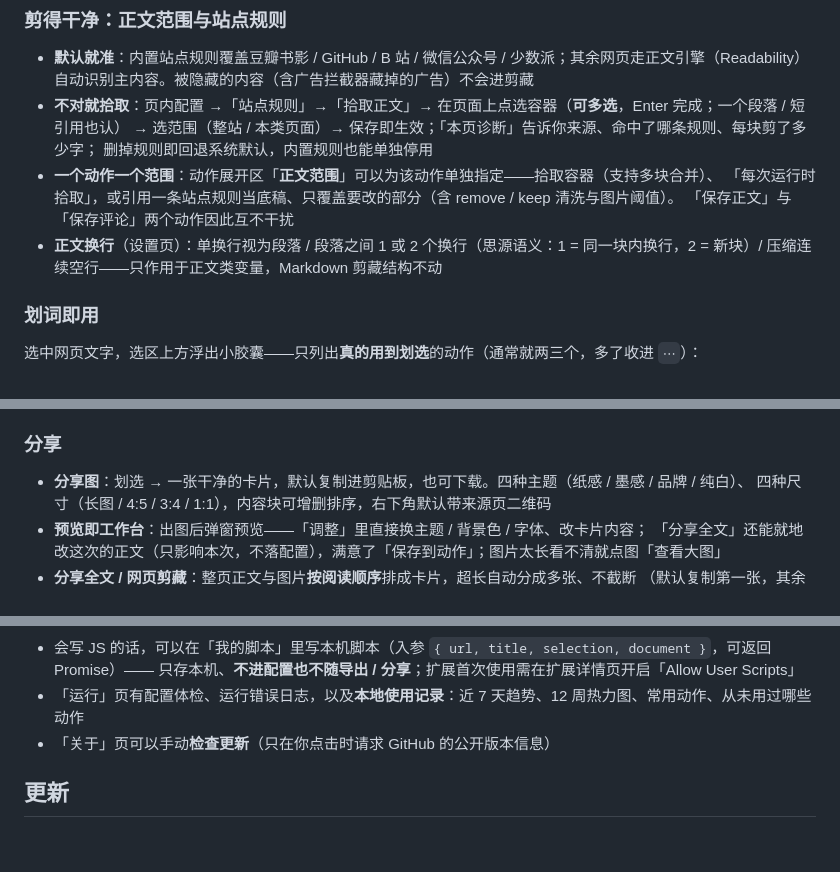
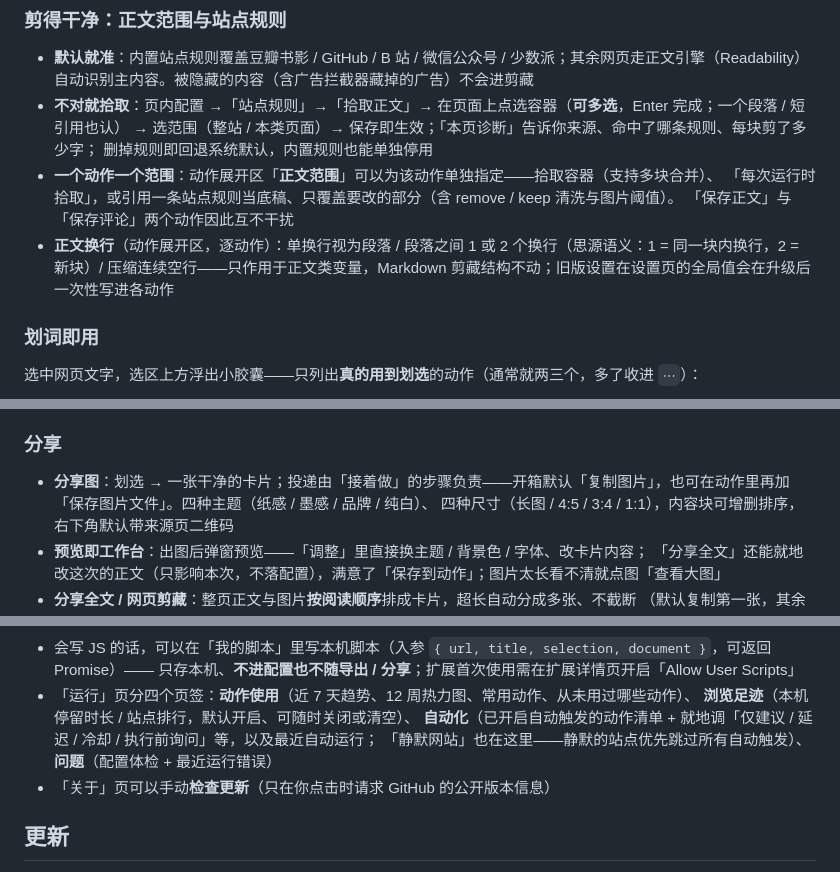
Before and after one commit to hqweay/shunshou, a Markdown page: README.md, 3 parts joined by grey strips. Drawn GitHub-style; blank space fills up the shorter version.

```diff
--- a/README.md
+++ b/README.md
@@ -72,8 +72,8 @@
 - **一个动作一个范围**：动作展开区「**正文范围**」可以为该动作单独指定——拾取容器（支持多块合并）、
   「每次运行时拾取」，或引用一条站点规则当底稿、只覆盖要改的部分（含 remove / keep 清洗与图片阈值）。
   「保存正文」与「保存评论」两个动作因此互不干扰
-- **正文换行**（设置页）：单换行视为段落 / 段落之间 1 或 2 个换行（思源语义：1 = 同一块内换行，2 = 新块）/
-  压缩连续空行——只作用于正文类变量，Markdown 剪藏结构不动
+- **正文换行**（动作展开区，逐动作）：单换行视为段落 / 段落之间 1 或 2 个换行（思源语义：1 = 同一块内换行，2 = 新块）/
+  压缩连续空行——只作用于正文类变量，Markdown 剪藏结构不动；旧版设置在设置页的全局值会在升级后一次性写进各动作
 
 ### 划词即用
 
@@ -88,7 +88,8 @@
 
 ### 分享
 
-- **分享图**：划选 → 一张干净的卡片，默认复制进剪贴板，也可下载。四种主题（纸感 / 墨感 / 品牌 / 纯白）、
+- **分享图**：划选 → 一张干净的卡片；投递由「接着做」的步骤负责——开箱默认「复制图片」，也可在动作里再加
+  「保存图片文件」。四种主题（纸感 / 墨感 / 品牌 / 纯白）、
   四种尺寸（长图 / 4:5 / 3:4 / 1:1），内容块可增删排序，右下角默认带来源页二维码
 - **预览即工作台**：出图后弹窗预览——「调整」里直接换主题 / 背景色 / 字体、改卡片内容；
   「分享全文」还能就地改这次的正文（只影响本次，不落配置），满意了「保存到动作」；图片太长看不清就点图「查看大图」
@@ -166,7 +168,10 @@
 
 - 会写 JS 的话，可以在「我的脚本」里写本机脚本（入参 `{ url, title, selection, document }`，可返回 Promise）——
   只存本机、**不进配置也不随导出 / 分享**；扩展首次使用需在扩展详情页开启「Allow User Scripts」
-- 「运行」页有配置体检、运行错误日志，以及**本地使用记录**：近 7 天趋势、12 周热力图、常用动作、从未用过哪些动作
+- 「运行」页分四个页签：**动作使用**（近 7 天趋势、12 周热力图、常用动作、从未用过哪些动作）、
+  **浏览足迹**（本机停留时长 / 站点排行，默认开启、可随时关闭或清空）、
+  **自动化**（已开启自动触发的动作清单 + 就地调「仅建议 / 延迟 / 冷却 / 执行前询问」等，以及最近自动运行；
+  「静默网站」也在这里——静默的站点优先跳过所有自动触发）、**问题**（配置体检 + 最近运行错误）
 - 「关于」页可以手动**检查更新**（只在你点击时请求 GitHub 的公开版本信息）
 
 ## 更新
```
Also changed, not shown: other parts of README.md (+3 -2 lines), PRIVACY.md (+4 -2 lines).
